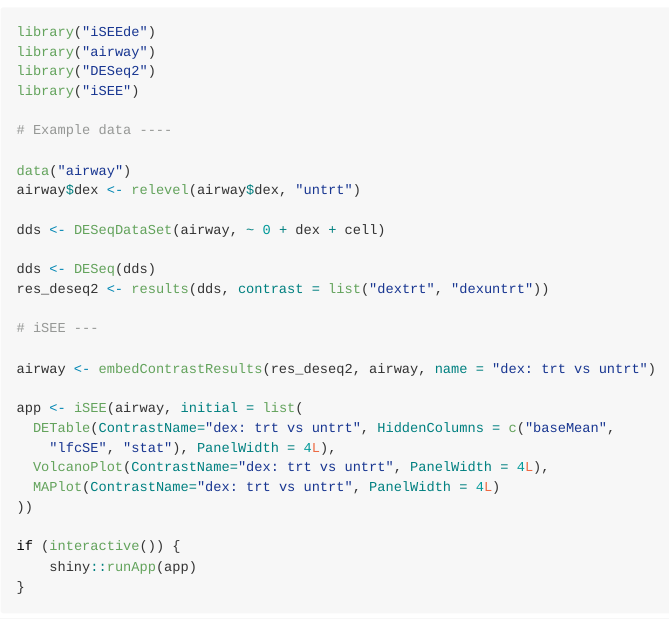
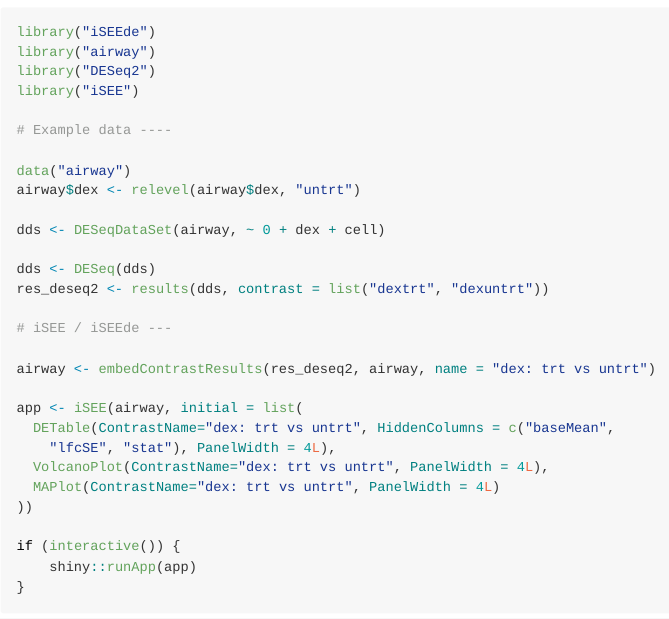
Before and after one commit to iSEE/iSEEde, an R Markdown document (README.Rmd): the page in a window 1100 px wide, from 650 px down. The pictures show the output file README.md that the author committed with the source, drawn offline in the style of GitHub; badge pictures from the web are left out.

Commit message:
minor tweak

```diff
--- a/README.Rmd
+++ b/README.Rmd
@@ -63,7 +63,7 @@ dds <- DESeqDataSet(airway, ~ 0 + dex + cell)
 dds <- DESeq(dds)
 res_deseq2 <- results(dds, contrast = list("dextrt", "dexuntrt"))
 
-# iSEE ---
+# iSEE / iSEEde ---
 
 airway <- embedContrastResults(res_deseq2, airway, name = "dex: trt vs untrt")
 
```
Also changed, not shown: README.md.
